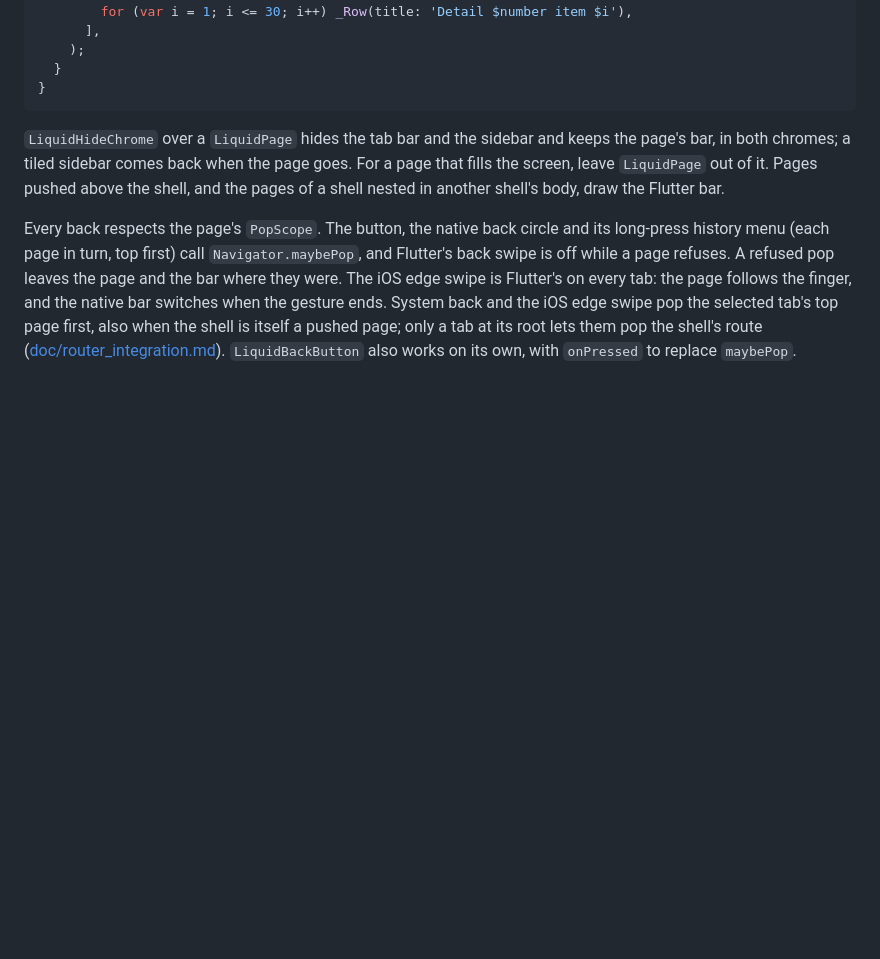
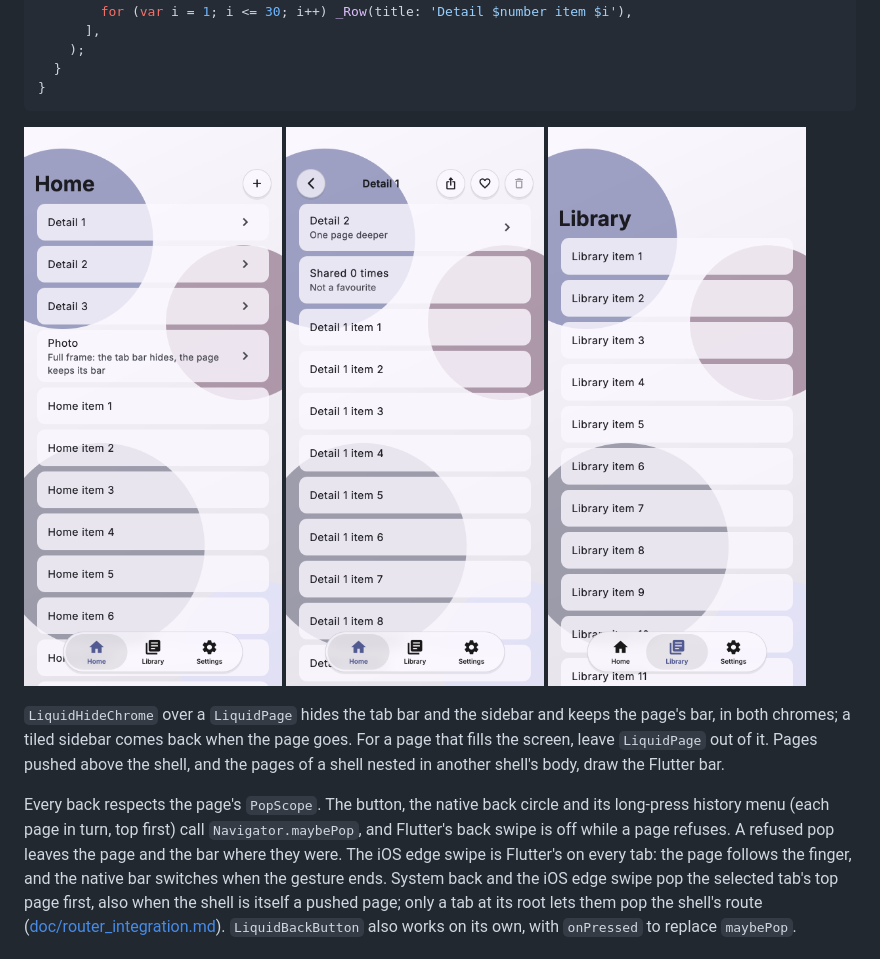
Before and after one commit to anvu69/liquid_shell, a Markdown page: liquid_shell/README.md, the part around the change. Drawn GitHub-style; pictures changed too: liquid_shell/doc/images/case_pages_detail.png (added), liquid_shell/doc/images/case_pages_home.png (added), liquid_shell/doc/images/case_pages_library.png (added); blank space fills up the shorter version.

````diff
--- a/liquid_shell/README.md
+++ b/liquid_shell/README.md
@@ -551,6 +551,8 @@ class _DetailPageState extends State<_DetailPage> {
   }
 }
 ```
+
+<img src="doc/images/case_pages_home.png" width="260" alt="A root page: the large title on the bar row and an Add action"> <img src="doc/images/case_pages_detail.png" width="260" alt="A pushed page: the glass back button, a centred title and three actions, the last one disabled"> <img src="doc/images/case_pages_library.png" width="260" alt="A root page with a large-title row that collapses as the page scrolls">
 
 `LiquidHideChrome` over a `LiquidPage` hides the tab bar and the sidebar
 and keeps the page's bar, in both chromes; a tiled sidebar comes back when
````
Also changed, not shown: 1 other file.
